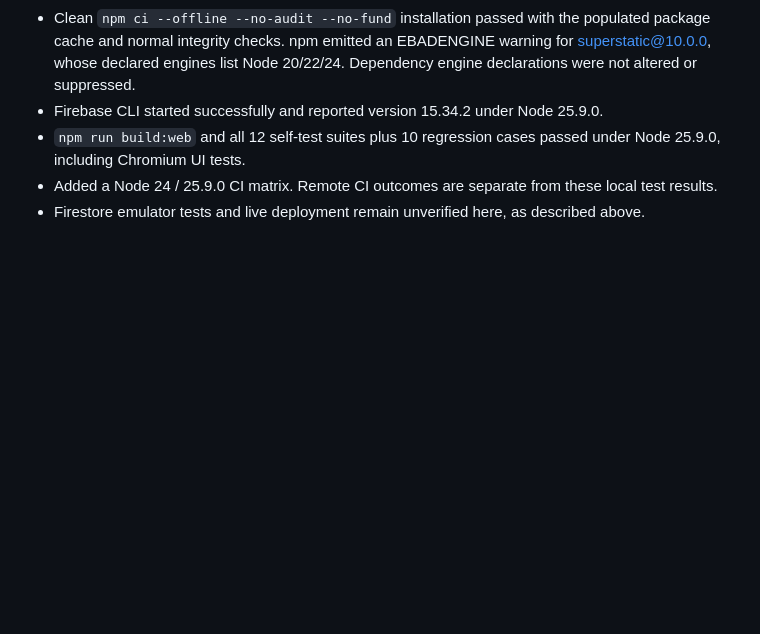
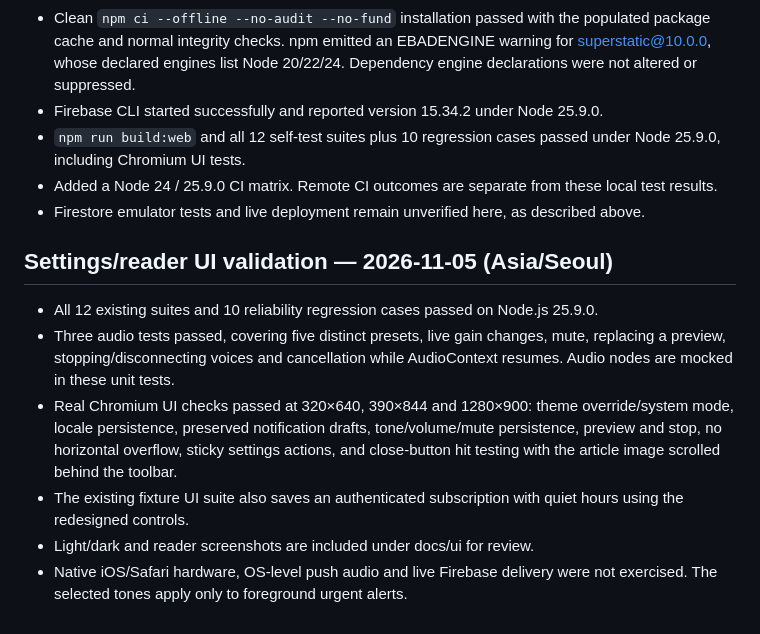
Before and after one commit to bossbazz98/korea-watch, a Markdown page: TEST-REPORT.md, the part around the change. Drawn GitHub-style; blank space fills up the shorter version.

```diff
--- a/TEST-REPORT.md
+++ b/TEST-REPORT.md
@@ -31,3 +31,12 @@ Do not treat fixture success as proof of production permissions or delivered not
 - `npm run build:web` and all 12 self-test suites plus 10 regression cases passed under Node 25.9.0, including Chromium UI tests.
 - Added a Node 24 / 25.9.0 CI matrix. Remote CI outcomes are separate from these local test results.
 - Firestore emulator tests and live deployment remain unverified here, as described above.
+
+## Settings/reader UI validation — 2026-11-05 (Asia/Seoul)
+
+- All 12 existing suites and 10 reliability regression cases passed on Node.js 25.9.0.
+- Three audio tests passed, covering five distinct presets, live gain changes, mute, replacing a preview, stopping/disconnecting voices and cancellation while AudioContext resumes. Audio nodes are mocked in these unit tests.
+- Real Chromium UI checks passed at 320×640, 390×844 and 1280×900: theme override/system mode, locale persistence, preserved notification drafts, tone/volume/mute persistence, preview and stop, no horizontal overflow, sticky settings actions, and close-button hit testing with the article image scrolled behind the toolbar.
+- The existing fixture UI suite also saves an authenticated subscription with quiet hours using the redesigned controls.
+- Light/dark and reader screenshots are included under docs/ui for review.
+- Native iOS/Safari hardware, OS-level push audio and live Firebase delivery were not exercised. The selected tones apply only to foreground urgent alerts.
```
Also changed, not shown: CHANGELOG.md (+10 -0 lines), README-iMac.md (+20 -0 lines), docs/ui/reader-scrolled.png (added), docs/ui/settings-dark.png (added), docs/ui/settings-light.png (added), 12 other files.
